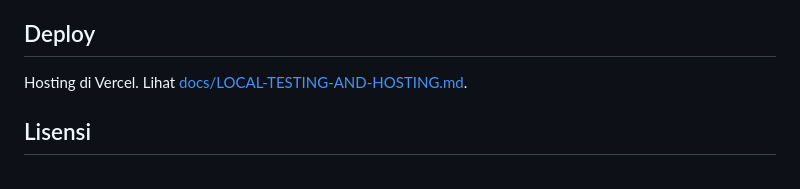
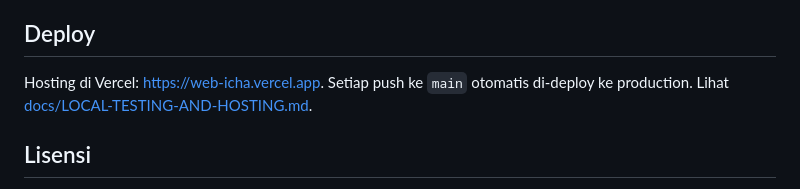
Before and after one commit to sunhakimichael/web-icha, a Markdown page: README.md, the part around one of its changes. Rendered like a GitHub page.

Commit message:
Add live site URL to README
Co-Authored-By: Claude Opus 5.5 <noreply@anthropic.com>

```diff
--- a/README.md
+++ b/README.md
@@ -80,7 +82,7 @@ npx prettier@3.3.3 --write public
 
 ## Deploy
 
-Hosting di Vercel. Lihat [docs/LOCAL-TESTING-AND-HOSTING.md](docs/LOCAL-TESTING-AND-HOSTING.md).
+Hosting di Vercel: <https://web-icha.vercel.app>. Setiap push ke `main` otomatis di-deploy ke production. Lihat [docs/LOCAL-TESTING-AND-HOSTING.md](docs/LOCAL-TESTING-AND-HOSTING.md).
 
 ## Lisensi
 
```
Also changed, not shown: other parts of README.md (+2 -0 lines).
